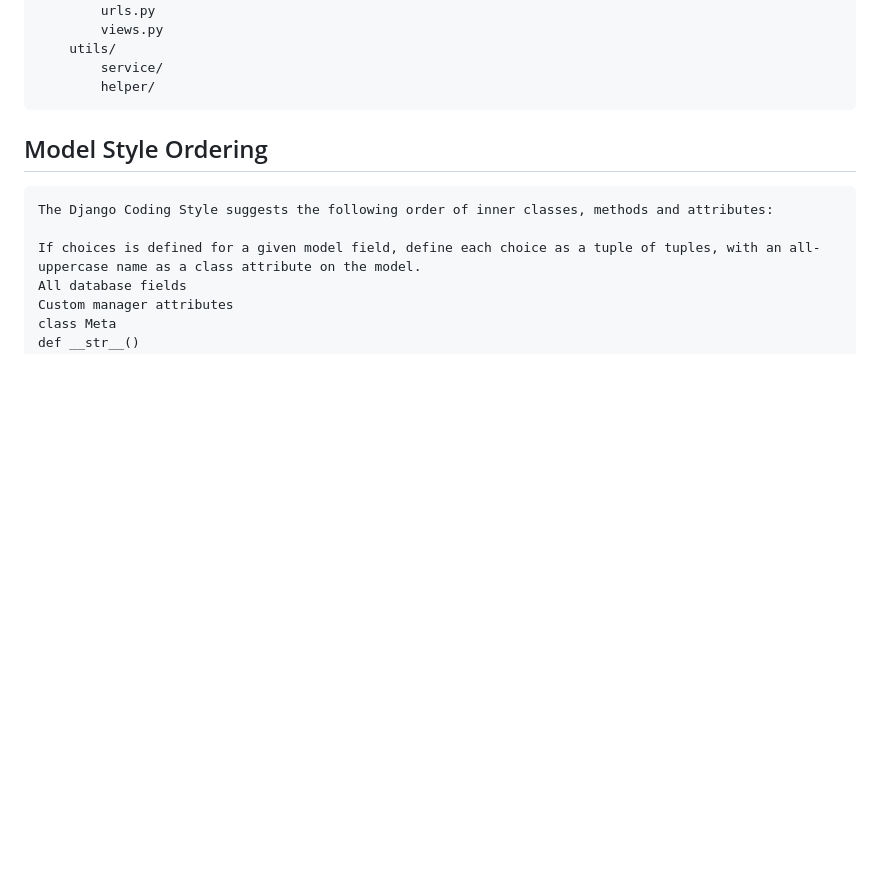
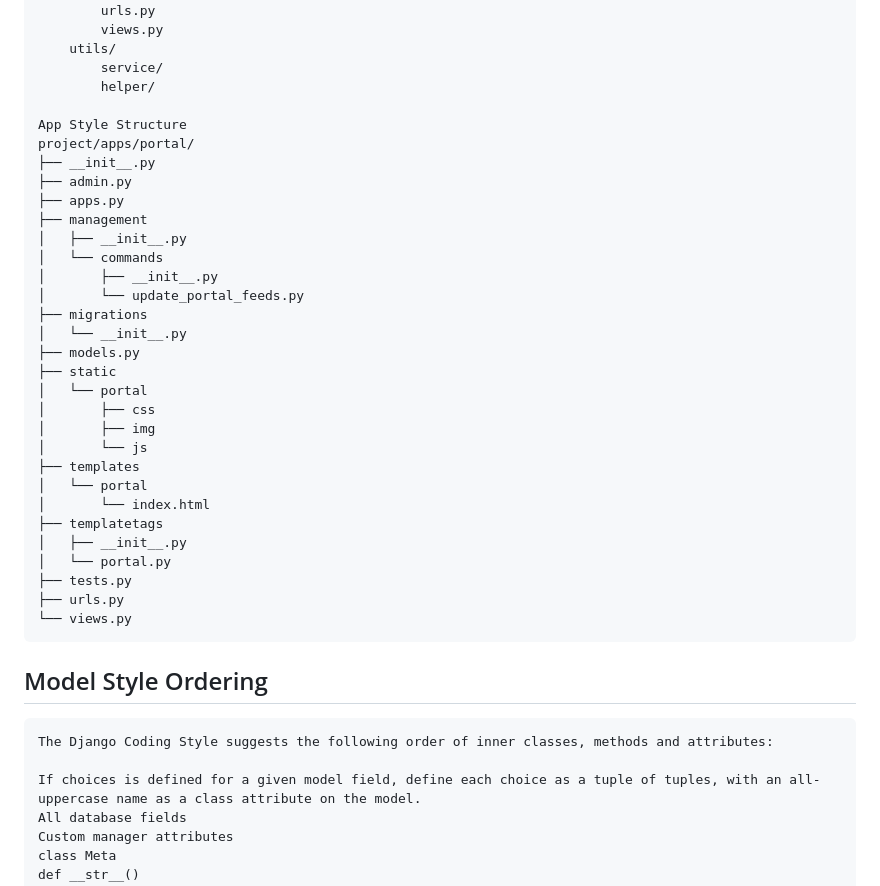
Before and after one commit to mustafaakgul/django-base, a Markdown page: README.md, the part around the change. Drawn GitHub-style; blank space fills up the shorter version.

Commit message:
add app style structure

````diff
--- a/README.md
+++ b/README.md
@@ -219,6 +219,34 @@ project/
     utils/
         service/
         helper/
+
+App Style Structure
+project/apps/portal/
+├── __init__.py
+├── admin.py
+├── apps.py
+├── management
+│   ├── __init__.py
+│   └── commands
+│       ├── __init__.py
+│       └── update_portal_feeds.py
+├── migrations
+│   └── __init__.py
+├── models.py
+├── static
+│   └── portal
+│       ├── css
+│       ├── img
+│       └── js
+├── templates
+│   └── portal
+│       └── index.html
+├── templatetags
+│   ├── __init__.py
+│   └── portal.py
+├── tests.py
+├── urls.py
+└── views.py
 ```
 
 ## Model Style Ordering
````
